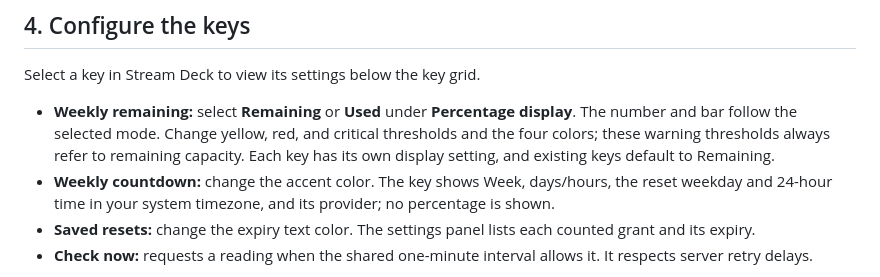
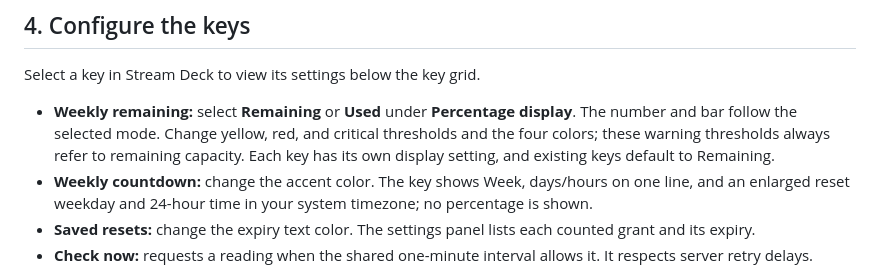
Before and after one commit to Astakhoff/stream_deck_claude_codex_usage, a Markdown page: docs/INSTALLATION.md, the part around the change. Rendered like a GitHub page.

```diff
--- a/docs/INSTALLATION.md
+++ b/docs/INSTALLATION.md
@@ -79,7 +79,7 @@ Install the generated file in `dist/` using either method above.
 Select a key in Stream Deck to view its settings below the key grid.
 
 - **Weekly remaining:** select **Remaining** or **Used** under **Percentage display**. The number and bar follow the selected mode. Change yellow, red, and critical thresholds and the four colors; these warning thresholds always refer to remaining capacity. Each key has its own display setting, and existing keys default to Remaining.
-- **Weekly countdown:** change the accent color. The key shows Week, days/hours, the reset weekday and 24-hour time in your system timezone, and its provider; no percentage is shown.
+- **Weekly countdown:** change the accent color. The key shows Week, days/hours on one line, and an enlarged reset weekday and 24-hour time in your system timezone; no percentage is shown.
 - **Saved resets:** change the expiry text color. The settings panel lists each counted grant and its expiry.
 - **Check now:** requests a reading when the shared one-minute interval allows it. It respects server retry delays.
 
```
Also changed, not shown: CHANGELOG.md (+5 -0 lines), README.md (+1 -1 lines), docs/images/weekly-countdown-preview.png, docs/images/weekly-time-layout-preview.png, 10 other files.
